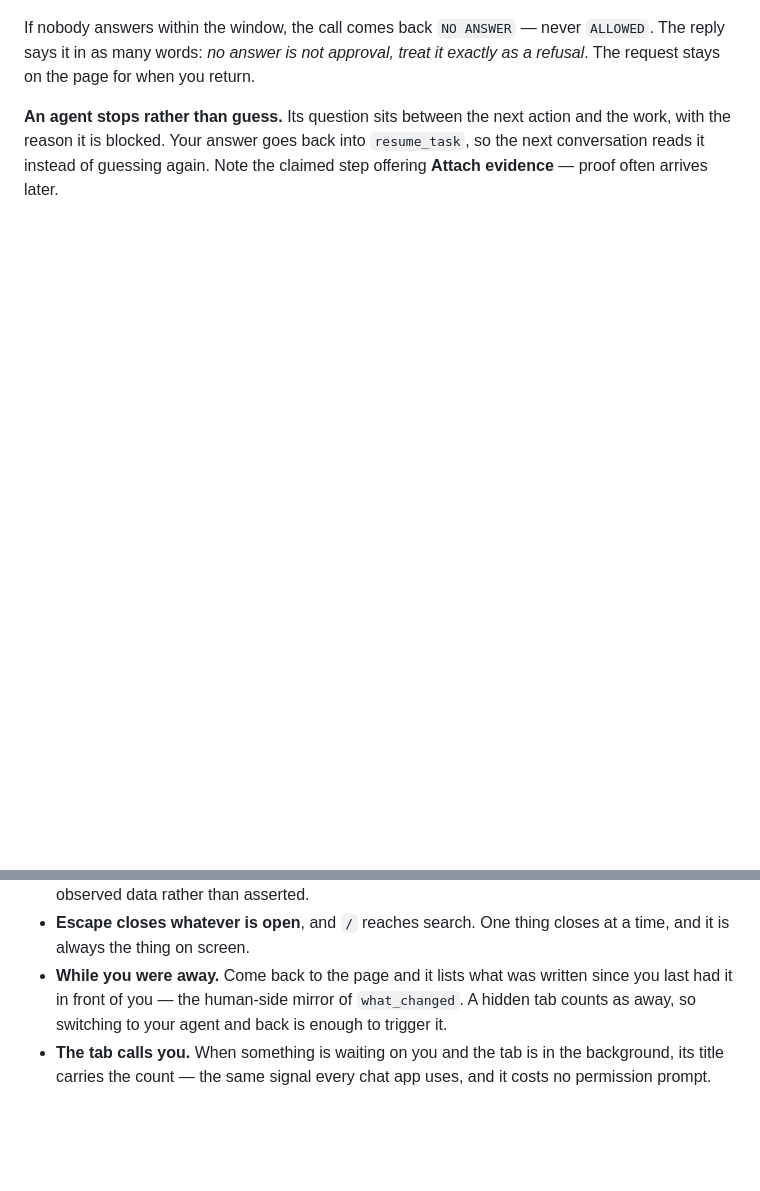
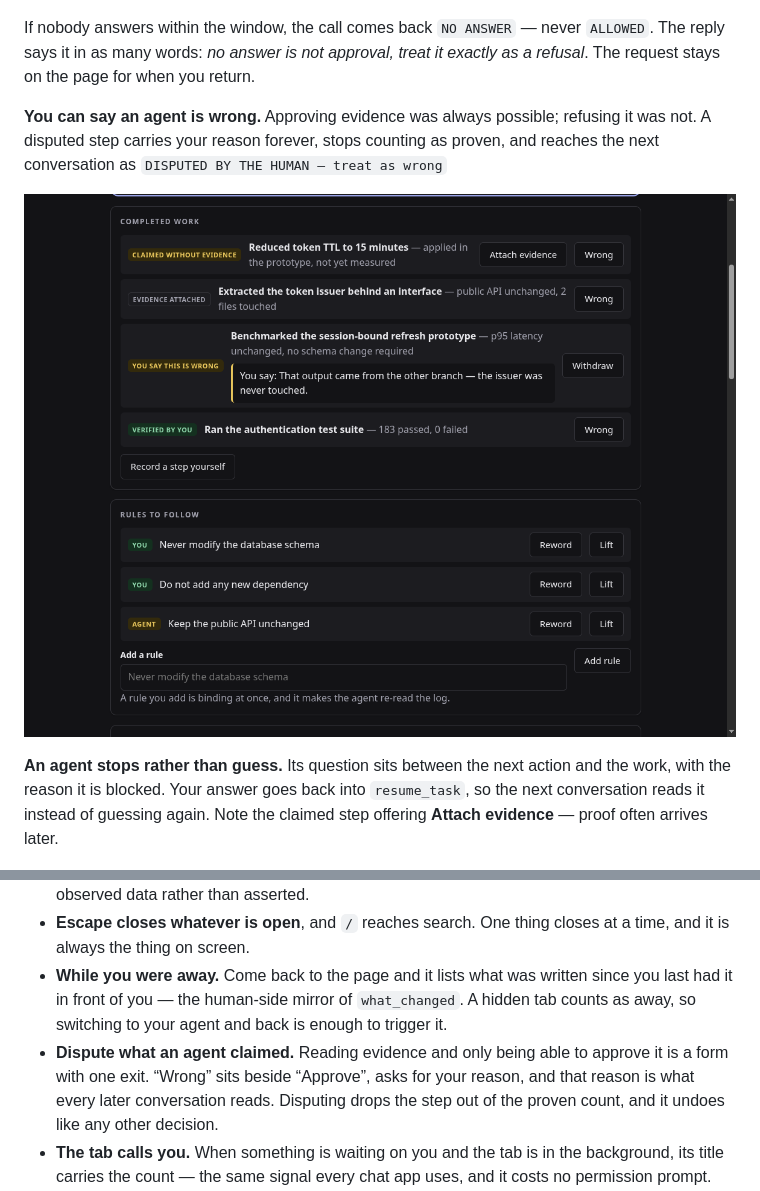
Before and after one commit to kymrapro-del/Keydler, a Markdown page: README.md, 2 parts joined by grey strips. GitHub-like rendering; pictures changed too: docs/assets/disputed-step.png (added); blank space fills up the shorter version.

```diff
--- a/README.md
+++ b/README.md
@@ -92,6 +92,13 @@ If nobody answers within the window, the call comes back `NO ANSWER` — never
 `ALLOWED`. The reply says it in as many words: _no answer is not approval,
 treat it exactly as a refusal_. The request stays on the page for when you
 return.
+
+**You can say an agent is wrong.** Approving evidence was always possible;
+refusing it was not. A disputed step carries your reason forever, stops counting
+as proven, and reaches the next conversation as `DISPUTED BY THE HUMAN — treat
+as wrong`
+
+![A disputed step](docs/assets/disputed-step.png)
 
 **An agent stops rather than guess.** Its question sits between the next action
 and the work, with the reason it is blocked. Your answer goes back into
@@ -229,6 +236,10 @@ defend against everything:
   since you last had it in front of you — the human-side mirror of
   `what_changed`. A hidden tab counts as away, so switching to your agent and
   back is enough to trigger it.
+- **Dispute what an agent claimed.** Reading evidence and only being able to
+  approve it is a form with one exit. “Wrong” sits beside “Approve”, asks for
+  your reason, and that reason is what every later conversation reads. Disputing
+  drops the step out of the proven count, and it undoes like any other decision.
 - **The tab calls you.** When something is waiting on you and the tab is in the
   background, its title carries the count — the same signal every chat app uses,
   and it costs no permission prompt.
```
Also changed, not shown: docs/journal-tests.md (+36 -0 lines), 12 other files.
